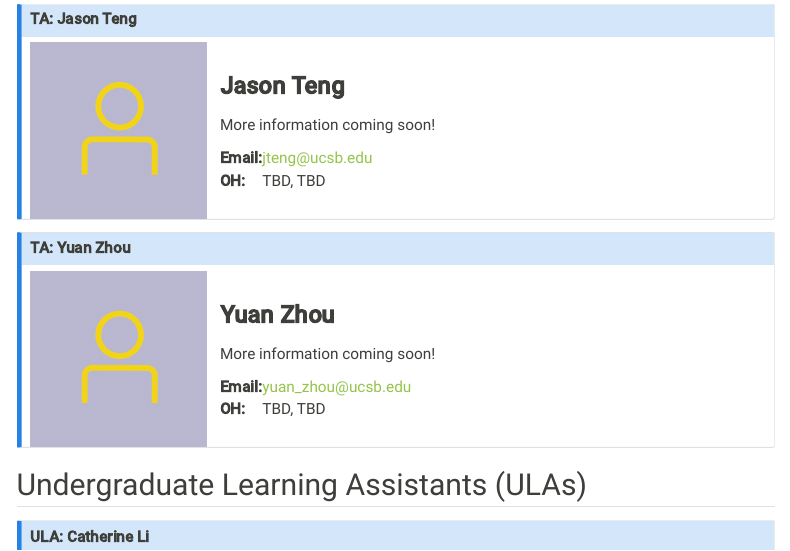
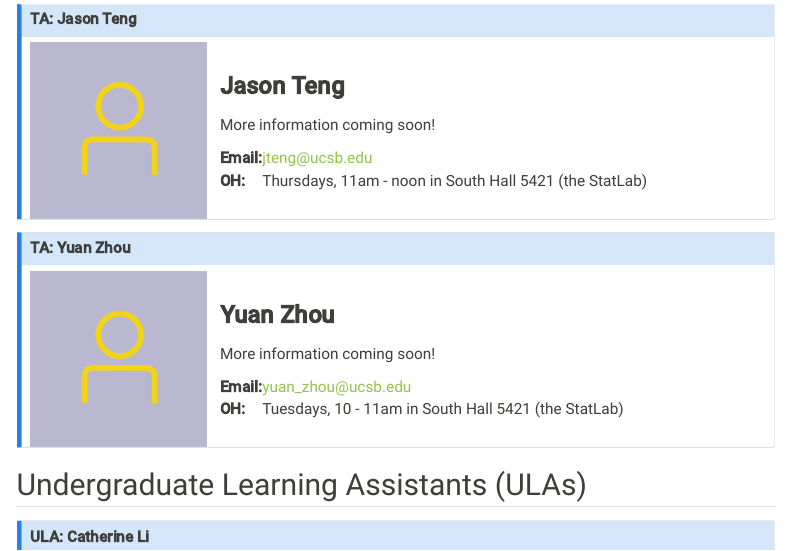
Before and after one commit to annieradams/pstat5a.github.io, a Quarto document (Pages/course_staff.qmd): the page in a window 1100 px wide, from 740 px down. Rendered offline with R 4.5, knitr and Pandoc in place of Quarto, with nearby package versions; menus at the side of the page are left out.

Commit message:
Update Yuan and Jason OH

```diff
--- a/Pages/course_staff.qmd
+++ b/Pages/course_staff.qmd
@@ -90,7 +90,7 @@ linkcolor: "#ffa07a"
         </tr>
         <tr>
           <td><b>OH:</b></td>
-          <td>TBD, TBD</td>
+          <td>Thursdays, 11am - noon in South Hall 5421 (the StatLab)</td>
         </tr>
       </table>
     </td>
@@ -118,7 +118,7 @@ linkcolor: "#ffa07a"
         </tr>
         <tr>
           <td><b>OH:</b></td>
-          <td>TBD, TBD</td>
+          <td>Tuesdays, 10 - 11am in South Hall 5421 (the StatLab)</td>
         </tr>
       </table>
     </td>
```
Also changed, not shown: docs/search.json, 1 other file.
